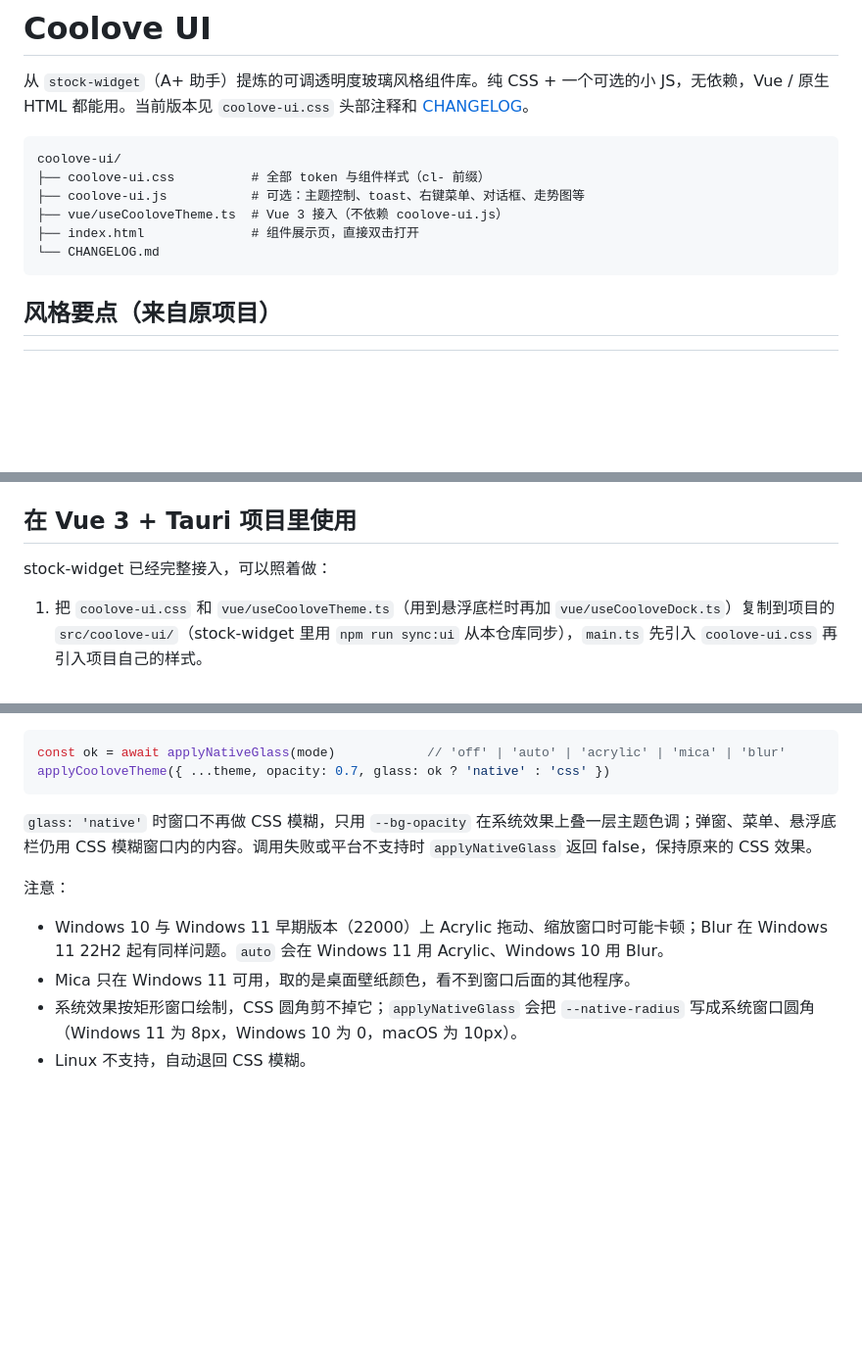
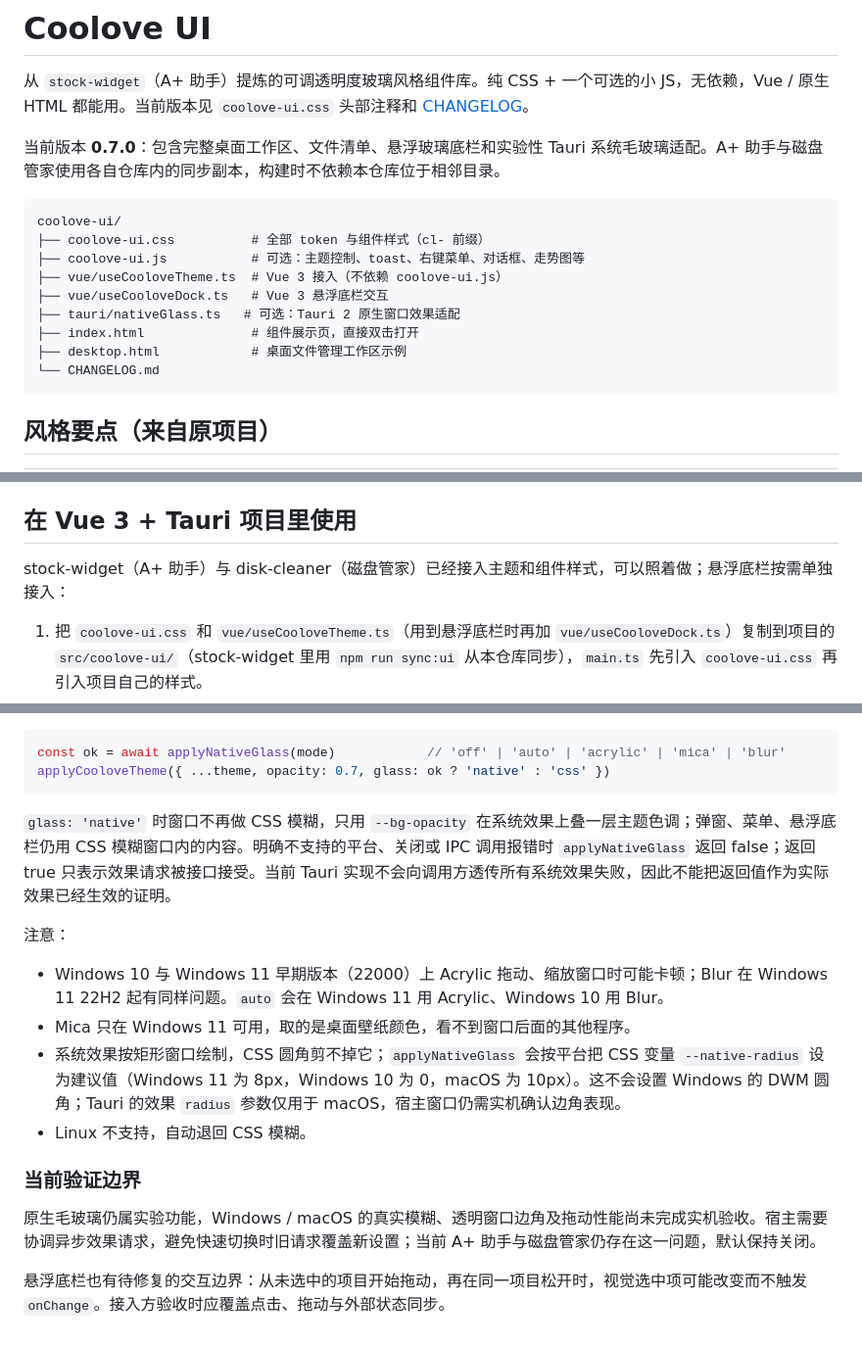
Before and after one commit to XingAur/coolove-ui, a Markdown page: README.md, 3 parts joined by grey strips. Shown at 98% size. GitHub-like rendering; blank space fills up the shorter version.

Commit message:
docs: 更新组件接入说明与实验功能验证边界

````diff
--- a/README.md
+++ b/README.md
@@ -1,13 +1,18 @@
 # Coolove UI
 
 从 `stock-widget`（A+ 助手）提炼的可调透明度玻璃风格组件库。纯 CSS + 一个可选的小 JS，无依赖，Vue / 原生 HTML 都能用。当前版本见 `coolove-ui.css` 头部注释和 [CHANGELOG](./CHANGELOG.md)。
+
+当前版本 **0.7.0**：包含完整桌面工作区、文件清单、悬浮玻璃底栏和实验性 Tauri 系统毛玻璃适配。A+ 助手与磁盘管家使用各自仓库内的同步副本，构建时不依赖本仓库位于相邻目录。
 
 ```
 coolove-ui/
 ├── coolove-ui.css          # 全部 token 与组件样式（cl- 前缀）
 ├── coolove-ui.js           # 可选：主题控制、toast、右键菜单、对话框、走势图等
 ├── vue/useCooloveTheme.ts  # Vue 3 接入（不依赖 coolove-ui.js）
+├── vue/useCooloveDock.ts   # Vue 3 悬浮底栏交互
+├── tauri/nativeGlass.ts   # 可选：Tauri 2 原生窗口效果适配
 ├── index.html              # 组件展示页，直接双击打开
+├── desktop.html            # 桌面文件管理工作区示例
 └── CHANGELOG.md
 ```
 
@@ -134,7 +139,7 @@ CooloveUI.configure({ root })          // 浮层挂载点（需在 token 作用
 
 ## 在 Vue 3 + Tauri 项目里使用
 
-stock-widget 已经完整接入，可以照着做：
+stock-widget（A+ 助手）与 disk-cleaner（磁盘管家）已经接入主题和组件样式，可以照着做；悬浮底栏按需单独接入：
 
 1. 把 `coolove-ui.css` 和 `vue/useCooloveTheme.ts`（用到悬浮底栏时再加 `vue/useCooloveDock.ts`）复制到项目的 `src/coolove-ui/`（stock-widget 里用 `npm run sync:ui` 从本仓库同步），`main.ts` 先引入 `coolove-ui.css` 再引入项目自己的样式。
 2. `index.html` 里 `<div id="app" class="cl-window">`，窗口内部区域不再设置背景色。
@@ -157,10 +162,16 @@ const ok = await applyNativeGlass(mode)            // 'off' | 'auto' | 'acrylic'
 applyCooloveTheme({ ...theme, opacity: 0.7, glass: ok ? 'native' : 'css' })
 ```
 
-`glass: 'native'` 时窗口不再做 CSS 模糊，只用 `--bg-opacity` 在系统效果上叠一层主题色调；弹窗、菜单、悬浮底栏仍用 CSS 模糊窗口内的内容。调用失败或平台不支持时 `applyNativeGlass` 返回 false，保持原来的 CSS 效果。
+`glass: 'native'` 时窗口不再做 CSS 模糊，只用 `--bg-opacity` 在系统效果上叠一层主题色调；弹窗、菜单、悬浮底栏仍用 CSS 模糊窗口内的内容。明确不支持的平台、关闭或 IPC 调用报错时 `applyNativeGlass` 返回 false；返回 true 只表示效果请求被接口接受。当前 Tauri 实现不会向调用方透传所有系统效果失败，因此不能把返回值作为实际效果已经生效的证明。
 
 注意：
 - Windows 10 与 Windows 11 早期版本（22000）上 Acrylic 拖动、缩放窗口时可能卡顿；Blur 在 Windows 11 22H2 起有同样问题。`auto` 会在 Windows 11 用 Acrylic、Windows 10 用 Blur。
 - Mica 只在 Windows 11 可用，取的是桌面壁纸颜色，看不到窗口后面的其他程序。
-- 系统效果按矩形窗口绘制，CSS 圆角剪不掉它；`applyNativeGlass` 会把 `--native-radius` 写成系统窗口圆角（Windows 11 为 8px，Windows 10 为 0，macOS 为 10px）。
+- 系统效果按矩形窗口绘制，CSS 圆角剪不掉它；`applyNativeGlass` 会按平台把 CSS 变量 `--native-radius` 设为建议值（Windows 11 为 8px，Windows 10 为 0，macOS 为 10px）。这不会设置 Windows 的 DWM 圆角；Tauri 的效果 `radius` 参数仅用于 macOS，宿主窗口仍需实机确认边角表现。
 - Linux 不支持，自动退回 CSS 模糊。
+
+### 当前验证边界
+
+原生毛玻璃仍属实验功能，Windows / macOS 的真实模糊、透明窗口边角及拖动性能尚未完成实机验收。宿主需要协调异步效果请求，避免快速切换时旧请求覆盖新设置；当前 A+ 助手与磁盘管家仍存在这一问题，默认保持关闭。
+
+悬浮底栏也有待修复的交互边界：从未选中的项目开始拖动，再在同一项目松开时，视觉选中项可能改变而不触发 `onChange`。接入方验收时应覆盖点击、拖动与外部状态同步。
````
